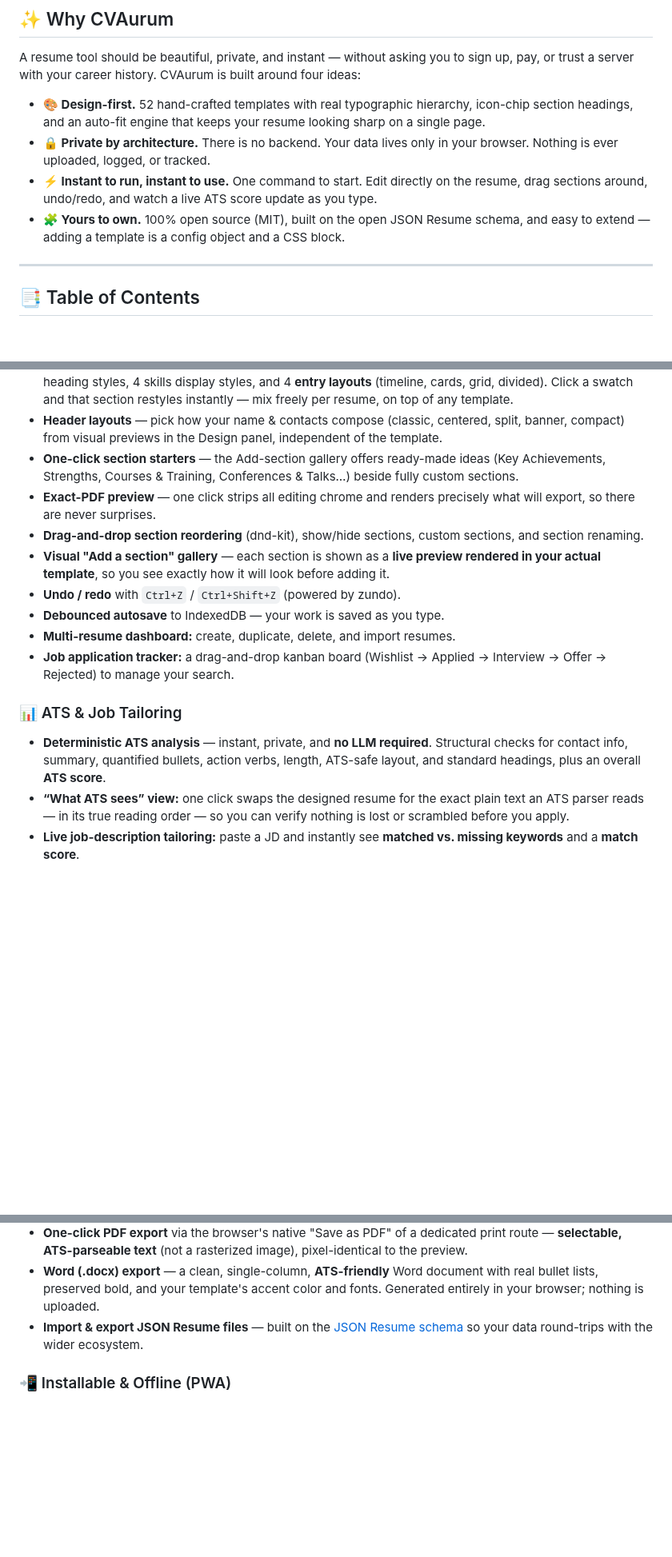
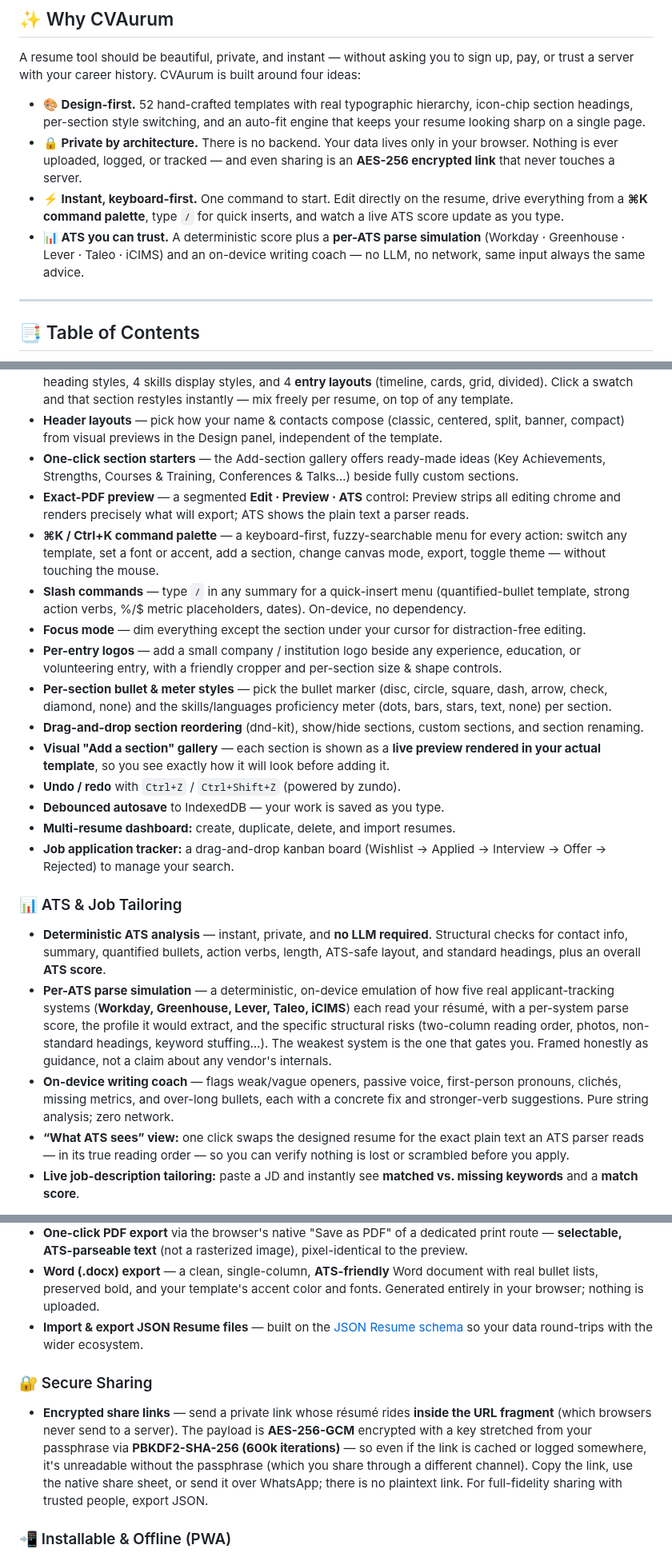
Before and after one commit to akhil-dara/CVAurum, a Markdown page: README.md, 3 parts joined by grey strips. Shown at 80% size. GitHub-like rendering; blank space fills up the shorter version.

```diff
--- a/README.md
+++ b/README.md
@@ -29,10 +29,10 @@ That's the entire setup. No Docker, no Postgres, no Redis, no headless Chromium.
 
 A resume tool should be beautiful, private, and instant — without asking you to sign up, pay, or trust a server with your career history. CVAurum is built around four ideas:
 
-- **🎨 Design-first.** 52 hand-crafted templates with real typographic hierarchy, icon-chip section headings, and an auto-fit engine that keeps your resume looking sharp on a single page.
-- **🔒 Private by architecture.** There is no backend. Your data lives only in your browser. Nothing is ever uploaded, logged, or tracked.
-- **⚡ Instant to run, instant to use.** One command to start. Edit directly on the resume, drag sections around, undo/redo, and watch a live ATS score update as you type.
-- **🧩 Yours to own.** 100% open source (MIT), built on the open JSON Resume schema, and easy to extend — adding a template is a config object and a CSS block.
+- **🎨 Design-first.** 52 hand-crafted templates with real typographic hierarchy, icon-chip section headings, per-section style switching, and an auto-fit engine that keeps your resume looking sharp on a single page.
+- **🔒 Private by architecture.** There is no backend. Your data lives only in your browser. Nothing is ever uploaded, logged, or tracked — and even sharing is an **AES-256 encrypted link** that never touches a server.
+- **⚡ Instant, keyboard-first.** One command to start. Edit directly on the resume, drive everything from a **⌘K command palette**, type `/` for quick inserts, and watch a live ATS score update as you type.
+- **📊 ATS you can trust.** A deterministic score plus a **per-ATS parse simulation** (Workday · Greenhouse · Lever · Taleo · iCIMS) and an on-device writing coach — no LLM, no network, same input always the same advice.
 
 ---
 
@@ -71,7 +71,12 @@ A resume tool should be beautiful, private, and instant — without asking you t
 - **Per-section style switching, live on the canvas** — every section’s gear shows **visual previews** of 8 heading styles, 4 skills display styles, and 4 **entry layouts** (timeline, cards, grid, divided). Click a swatch and that section restyles instantly — mix freely per resume, on top of any template.
 - **Header layouts** — pick how your name & contacts compose (classic, centered, split, banner, compact) from visual previews in the Design panel, independent of the template.
 - **One-click section starters** — the Add-section gallery offers ready-made ideas (Key Achievements, Strengths, Courses & Training, Conferences & Talks…) beside fully custom sections.
-- **Exact-PDF preview** — one click strips all editing chrome and renders precisely what will export, so there are never surprises.
+- **Exact-PDF preview** — a segmented **Edit · Preview · ATS** control: Preview strips all editing chrome and renders precisely what will export; ATS shows the plain text a parser reads.
+- **⌘K / Ctrl+K command palette** — a keyboard-first, fuzzy-searchable menu for every action: switch any template, set a font or accent, add a section, change canvas mode, export, toggle theme — without touching the mouse.
+- **Slash commands** — type `/` in any summary for a quick-insert menu (quantified-bullet template, strong action verbs, %/$ metric placeholders, dates). On-device, no dependency.
+- **Focus mode** — dim everything except the section under your cursor for distraction-free editing.
+- **Per-entry logos** — add a small company / institution logo beside any experience, education, or volunteering entry, with a friendly cropper and per-section size & shape controls.
+- **Per-section bullet & meter styles** — pick the bullet marker (disc, circle, square, dash, arrow, check, diamond, none) and the skills/languages proficiency meter (dots, bars, stars, text, none) per section.
 - **Drag-and-drop section reordering** (dnd-kit), show/hide sections, custom sections, and section renaming.
 - **Visual "Add a section" gallery** — each section is shown as a **live preview rendered in your actual template**, so you see exactly how it will look before adding it.
 - **Undo / redo** with `Ctrl+Z` / `Ctrl+Shift+Z` (powered by zundo).
@@ -81,6 +86,8 @@ A resume tool should be beautiful, private, and instant — without asking you t
 
 ### 📊 ATS & Job Tailoring
 - **Deterministic ATS analysis** — instant, private, and **no LLM required**. Structural checks for contact info, summary, quantified bullets, action verbs, length, ATS-safe layout, and standard headings, plus an overall **ATS score**.
+- **Per-ATS parse simulation** — a deterministic, on-device emulation of how five real applicant-tracking systems (**Workday, Greenhouse, Lever, Taleo, iCIMS**) each read your résumé, with a per-system parse score, the profile it would extract, and the specific structural risks (two-column reading order, photos, non-standard headings, keyword stuffing…). The weakest system is the one that gates you. Framed honestly as guidance, not a claim about any vendor's internals.
+- **On-device writing coach** — flags weak/vague openers, passive voice, first-person pronouns, clichés, missing metrics, and over-long bullets, each with a concrete fix and stronger-verb suggestions. Pure string analysis; zero network.
 - **“What ATS sees” view:** one click swaps the designed resume for the exact plain text an ATS parser reads — in its true reading order — so you can verify nothing is lost or scrambled before you apply.
 - **Live job-description tailoring:** paste a JD and instantly see **matched vs. missing keywords** and a **match score**.
 
@@ -89,6 +96,9 @@ A resume tool should be beautiful, private, and instant — without asking you t
 - **One-click PDF export** via the browser's native "Save as PDF" of a dedicated print route — **selectable, ATS-parseable text** (not a rasterized image), pixel-identical to the preview.
 - **Word (.docx) export** — a clean, single-column, **ATS-friendly** Word document with real bullet lists, preserved bold, and your template's accent color and fonts. Generated entirely in your browser; nothing is uploaded.
 - **Import & export JSON Resume files** — built on the [JSON Resume schema](https://jsonresume.org/schema) so your data round-trips with the wider ecosystem.
+
+### 🔐 Secure Sharing
+- **Encrypted share links** — send a private link whose résumé rides **inside the URL fragment** (which browsers never send to a server). The payload is **AES-256-GCM** encrypted with a key stretched from your passphrase via **PBKDF2-SHA-256 (600k iterations)** — so even if the link is cached or logged somewhere, it's unreadable without the passphrase (which you share through a different channel). Copy the link, use the native share sheet, or send it over WhatsApp; there is no plaintext link. For full-fidelity sharing with trusted people, export JSON.
 
 ### 📲 Installable & Offline (PWA)
 - **Install it like a native app** on desktop or mobile (Add to Home Screen / Install).
```
Also changed, not shown: other parts of README.md (+13 -15 lines), docs/screenshots/ats.png (added), docs/screenshots/editor.png (added), docs/screenshots/hero.png (added), docs/screenshots/share.png (added), docs/screenshots/styles.png (added), docs/screenshots/templates.png (added).
